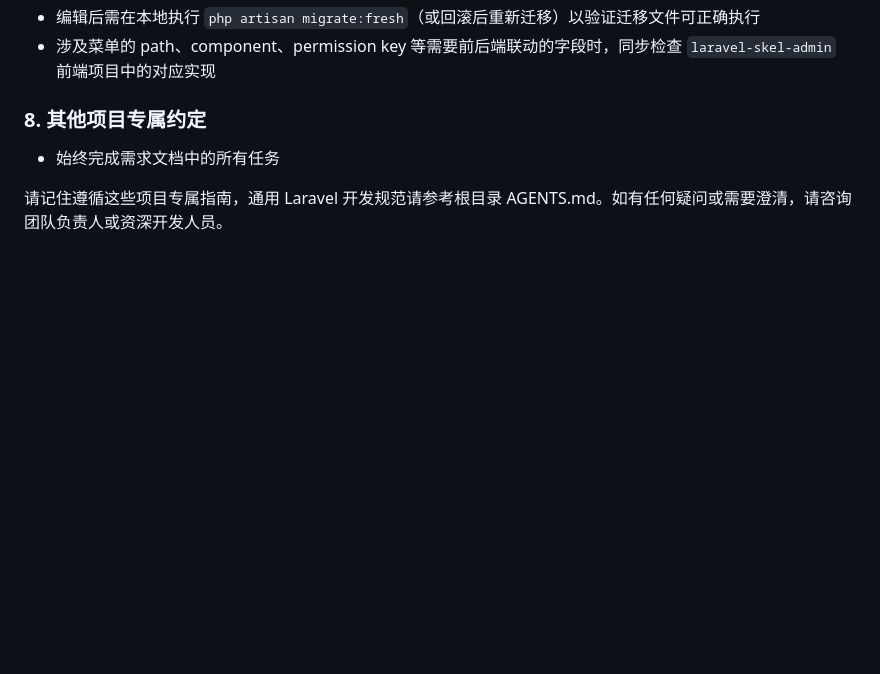
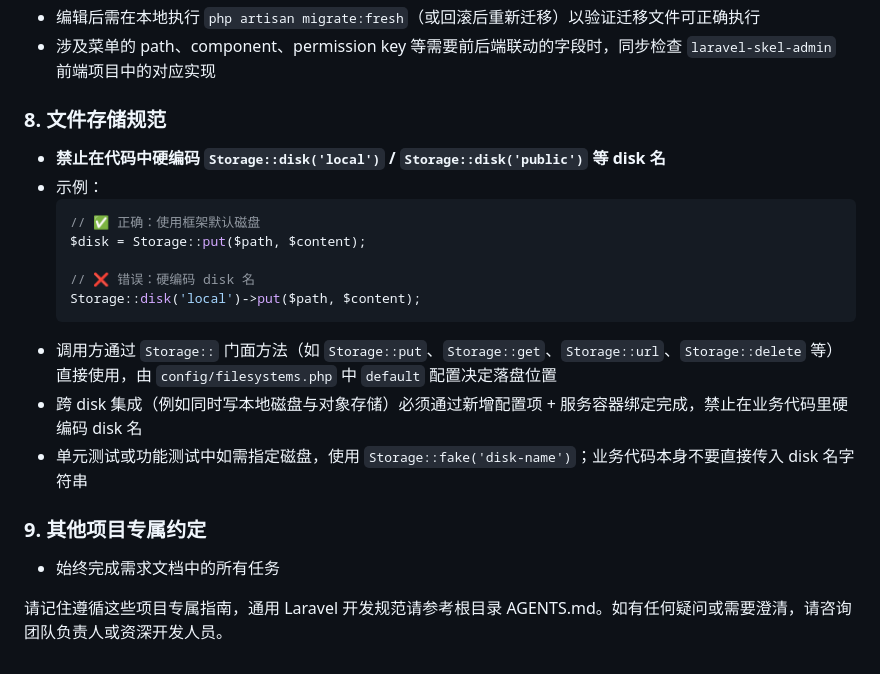
Before and after one commit to larva-cool/laravel-skel-forge, a Markdown page: .trae/rules/project_rules.md, the part around the change. GitHub-like rendering; blank space fills up the shorter version.

Commit message:
docs(project-rules): add file storage specification and restructure appendix
add detailed file storage hardcoding prohibition rules, reorganize appendix section numbering

````diff
--- a/.trae/rules/project_rules.md
+++ b/.trae/rules/project_rules.md
@@ -123,7 +123,21 @@
 - 编辑后需在本地执行 `php artisan migrate:fresh`（或回滚后重新迁移）以验证迁移文件可正确执行
 - 涉及菜单的 path、component、permission key 等需要前后端联动的字段时，同步检查 `laravel-skel-admin` 前端项目中的对应实现
 
-### 8. 其他项目专属约定
+### 8. 文件存储规范
+- **禁止在代码中硬编码 `Storage::disk('local')` / `Storage::disk('public')` 等 disk 名**
+- 示例：
+  ```php
+  // ✅ 正确：使用框架默认磁盘
+  $disk = Storage::put($path, $content);
+
+  // ❌ 错误：硬编码 disk 名
+  Storage::disk('local')->put($path, $content);
+  ```
+- 调用方通过 `Storage::` 门面方法（如 `Storage::put`、`Storage::get`、`Storage::url`、`Storage::delete` 等）直接使用，由 `config/filesystems.php` 中 `default` 配置决定落盘位置
+- 跨 disk 集成（例如同时写本地磁盘与对象存储）必须通过新增配置项 + 服务容器绑定完成，禁止在业务代码里硬编码 disk 名
+- 单元测试或功能测试中如需指定磁盘，使用 `Storage::fake('disk-name')`；业务代码本身不要直接传入 disk 名字符串
+
+### 9. 其他项目专属约定
 - 始终完成需求文档中的所有任务
 
 请记住遵循这些项目专属指南，通用 Laravel 开发规范请参考根目录 AGENTS.md。如有任何疑问或需要澄清，请咨询团队负责人或资深开发人员。
````
